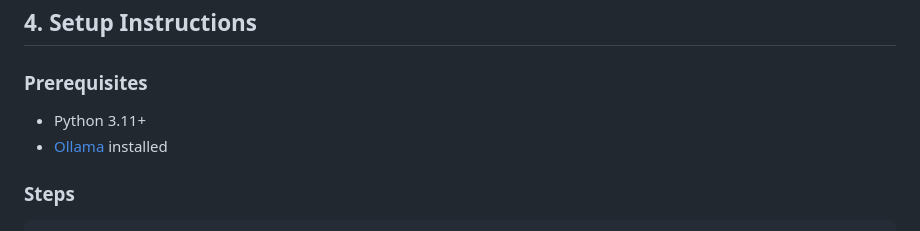
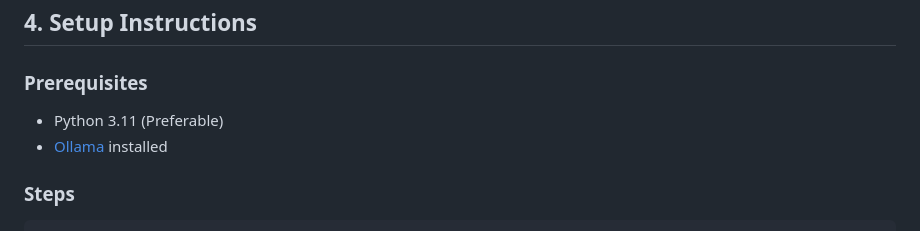
Before and after one commit to Ryan-Leong13/ai-knowledge-assistance, a Markdown page: README.md, the part around the change. GitHub-like rendering.

Commit message:
Update Python version recommendation in README

```diff
--- a/README.md
+++ b/README.md
@@ -80,7 +80,7 @@ graph TD
 ## 4. Setup Instructions
 
 ### Prerequisites
-- Python 3.11+
+- Python 3.11 (Preferable)
 - [Ollama](https://ollama.com/download) installed
 
 ### Steps
```
